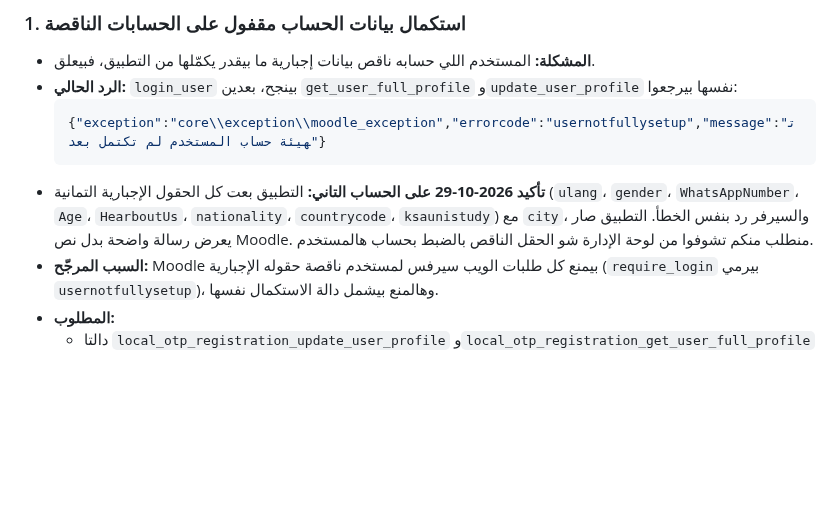
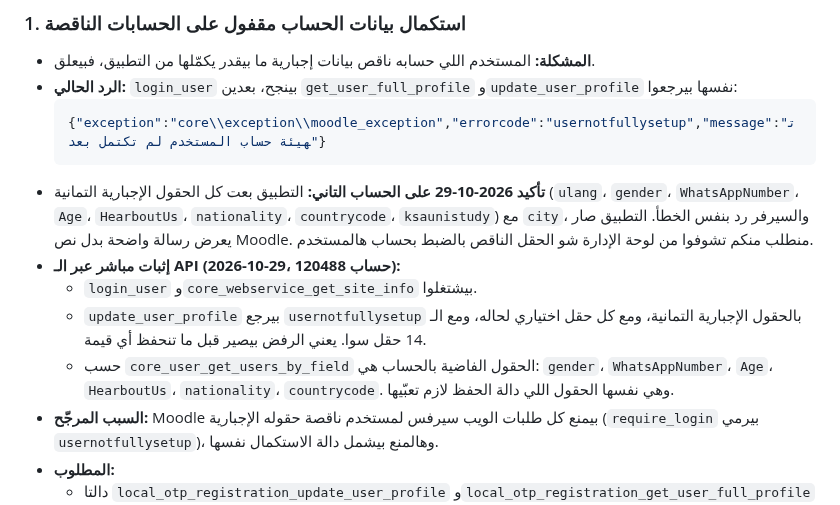
Before and after one commit to RAKAN-ALHAWAR/Messengers-of-Peace-Academy---MPA, a Markdown page: docs/BACKEND-REQUESTS.md, the part around the change. Drawn GitHub-style; blank space fills up the shorter version.

Commit message:
docs: direct API proof for the incomplete-account lock
Co-Authored-By: Claude Opus 5.5 <noreply@anthropic.com>

````diff
--- a/docs/BACKEND-REQUESTS.md
+++ b/docs/BACKEND-REQUESTS.md
@@ -18,6 +18,10 @@
   {"exception":"core\\exception\\moodle_exception","errorcode":"usernotfullysetup","message":"تهيئة حساب المستخدم لم تكتمل بعد"}
   ```
 - **تأكيد 2026-10-29 على الحساب التاني:** التطبيق بعت كل الحقول الإجبارية التمانية (`ulang`، `gender`، `WhatsAppNumber`، `Age`، `HearboutUs`، `nationality`، `countrycode`، `ksaunistudy`) مع `city`، والسيرفر رد بنفس الخطأ. التطبيق صار يعرض رسالة واضحة بدل نص Moodle. منطلب منكم تشوفوا من لوحة الإدارة شو الحقل الناقص بالضبط بحساب هالمستخدم.
+- **إثبات مباشر عبر الـ API (2026-10-29، حساب 120488):**
+  - `login_user` و`core_webservice_get_site_info` بيشتغلوا.
+  - `update_user_profile` بيرجع `usernotfullysetup` بالحقول الإجبارية التمانية، ومع كل حقل اختياري لحاله، ومع الـ 14 حقل سوا. يعني الرفض بيصير قبل ما تنحفظ أي قيمة.
+  - حسب `core_user_get_users_by_field` الحقول الفاضية بالحساب هي: `gender`، `WhatsAppNumber`، `Age`، `HearboutUs`، `nationality`، `countrycode`. وهي نفسها الحقول اللي دالة الحفظ لازم تعبّيها.
 - **السبب المرجّح:** Moodle بيمنع كل طلبات الويب سيرفس لمستخدم ناقصة حقوله الإجبارية (`require_login` بيرمي `usernotfullysetup`)، وهالمنع بيشمل دالة الاستكمال نفسها.
 - **المطلوب:**
   - دالتا `local_otp_registration_update_user_profile` و`local_otp_registration_get_user_full_profile` لازم يشتغلوا للمستخدم الناقص (بدون `require_login` الكامل، مع التحقق إن التوكن لصاحب الحساب).
````
